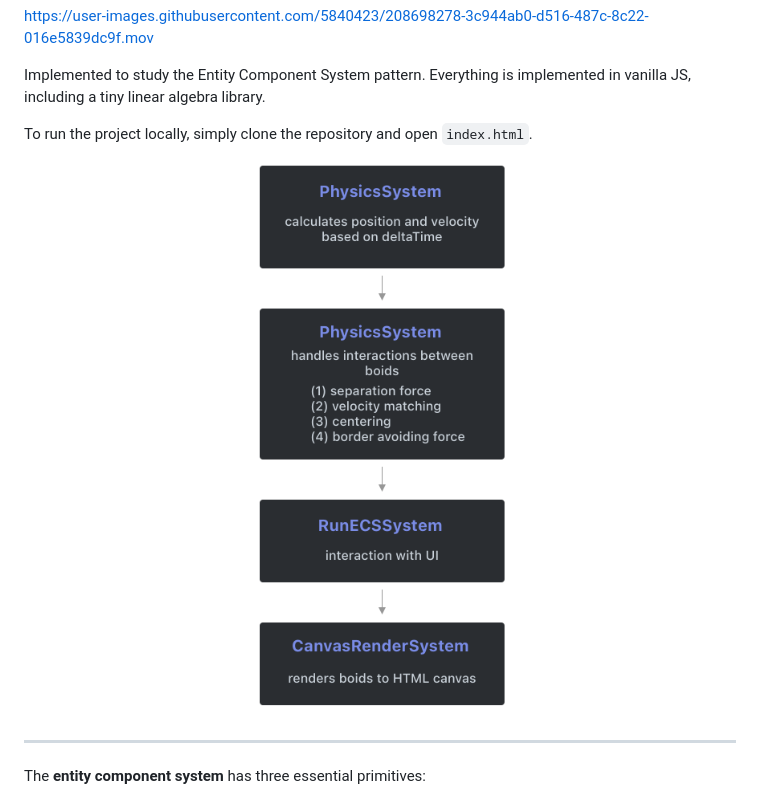
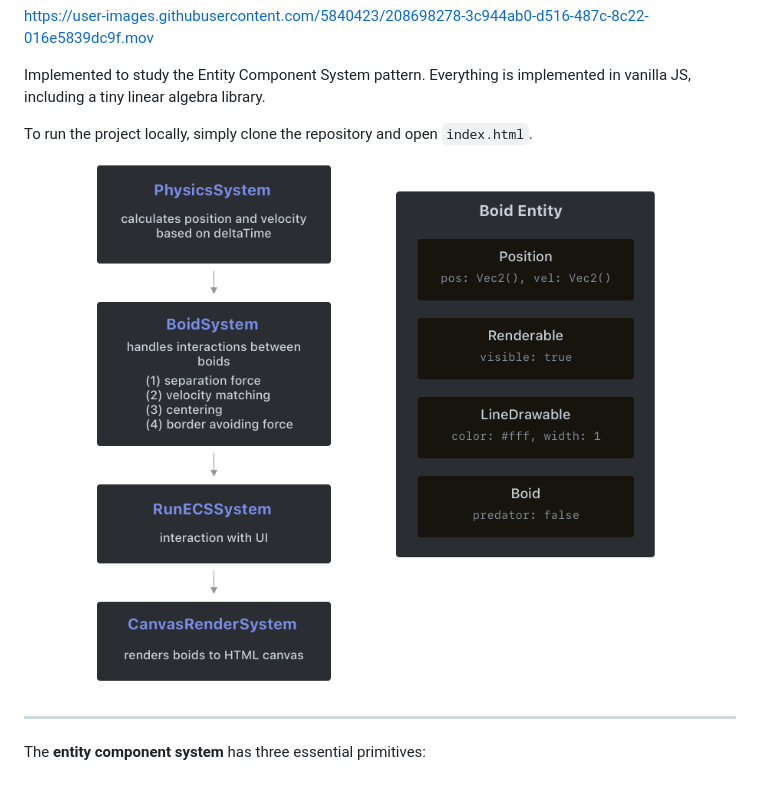
Before and after one commit to Krystex/Boids, a Markdown page: README.md, the part around the change. Rendered like a GitHub page; pictures changed too: .docs/SystemArchitecture.png.

Commit message:
Improved system architecture image

```diff
--- a/README.md
+++ b/README.md
@@ -10,7 +10,7 @@ Everything is implemented in vanilla JS, including a tiny linear algebra library
 To run the project locally, simply clone the repository and open `index.html`.
 
 <p align="center">
-  <img src=".docs/SystemArchitecture.png" alt="drawing" width="300"/>
+  <img src=".docs/SystemArchitecture.png" alt="drawing" width="600"/>
 </p>
 
 ---
```
